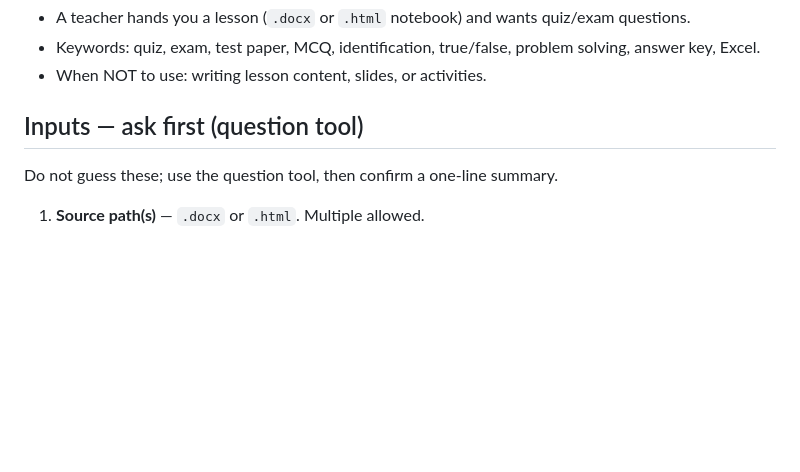
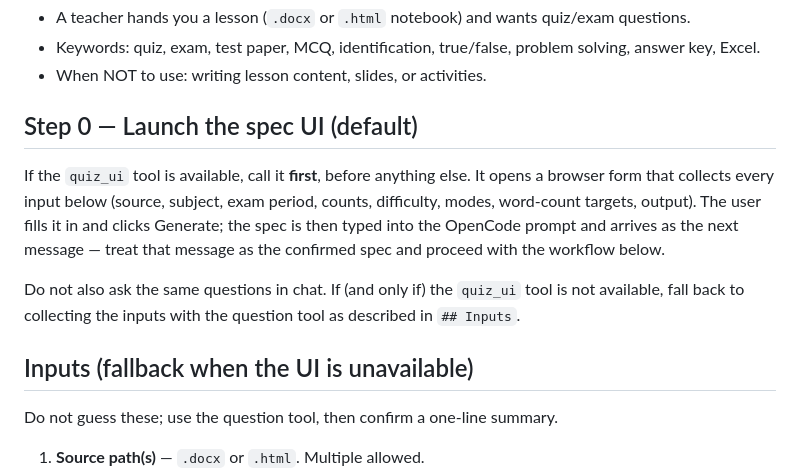
Before and after one commit to nevanzx/quiz-gen, a Markdown page: SKILL.md, the part around the change. Drawn GitHub-style; blank space fills up the shorter version.

```diff
--- a/SKILL.md
+++ b/SKILL.md
@@ -21,7 +21,19 @@ Two passes, in this order:
 - Keywords: quiz, exam, test paper, MCQ, identification, true/false, problem solving, answer key, Excel.
 - When NOT to use: writing lesson content, slides, or activities.
 
-## Inputs — ask first (question tool)
+## Step 0 — Launch the spec UI (default)
+
+If the `quiz_ui` tool is available, call it **first**, before anything else. It opens a
+browser form that collects every input below (source, subject, exam period, counts,
+difficulty, modes, word-count targets, output). The user fills it in and clicks Generate;
+the spec is then typed into the OpenCode prompt and arrives as the next message — treat
+that message as the confirmed spec and proceed with the workflow below.
+
+Do not also ask the same questions in chat. If (and only if) the `quiz_ui` tool is not
+available, fall back to collecting the inputs with the question tool as described in
+`## Inputs`.
+
+## Inputs (fallback when the UI is unavailable)
 
 Do not guess these; use the question tool, then confirm a one-line summary.
 
```
Also changed, not shown: README.md (+15 -0 lines).
